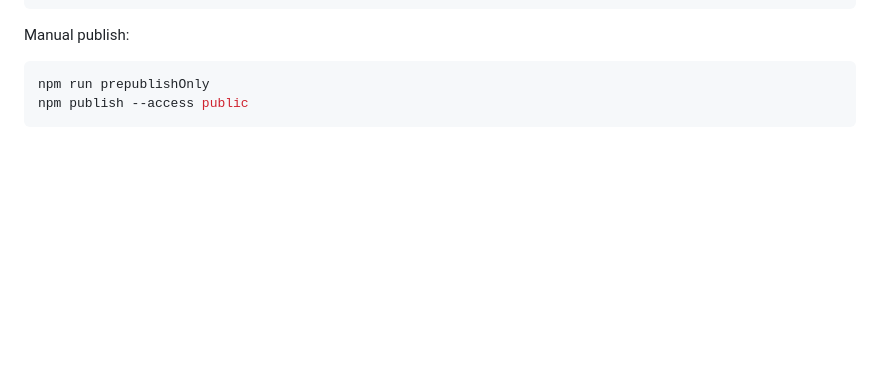
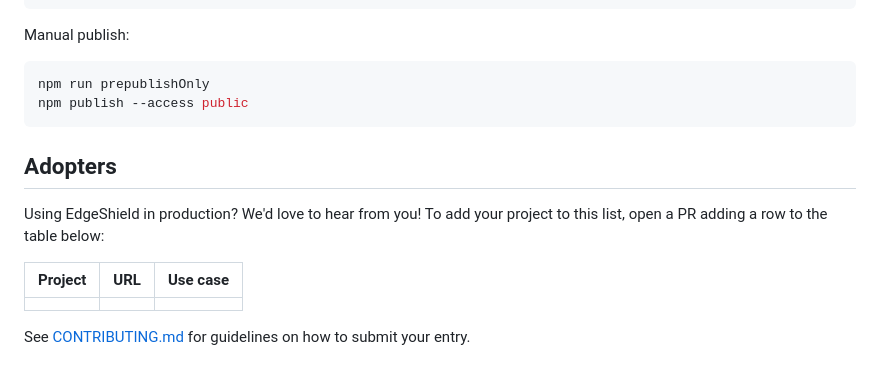
Before and after one commit to jose-compu/edgeshield, a Markdown page: README.md, the part around the change. Drawn GitHub-style; blank space fills up the shorter version.

Commit message:
chore: add Adopters section to README with placeholder table and instructions
Closes #38

````diff
--- a/README.md
+++ b/README.md
@@ -342,3 +342,13 @@ Manual publish:
 npm run prepublishOnly
 npm publish --access public
 ```
+
+## Adopters
+
+Using EdgeShield in production? We'd love to hear from you! To add your project to this list, open a PR adding a row to the table below:
+
+| Project | URL | Use case |
+|---------|-----|----------|
+| <!-- Add your project here --> | | |
+
+See [CONTRIBUTING.md](./CONTRIBUTING.md) for guidelines on how to submit your entry.
````
